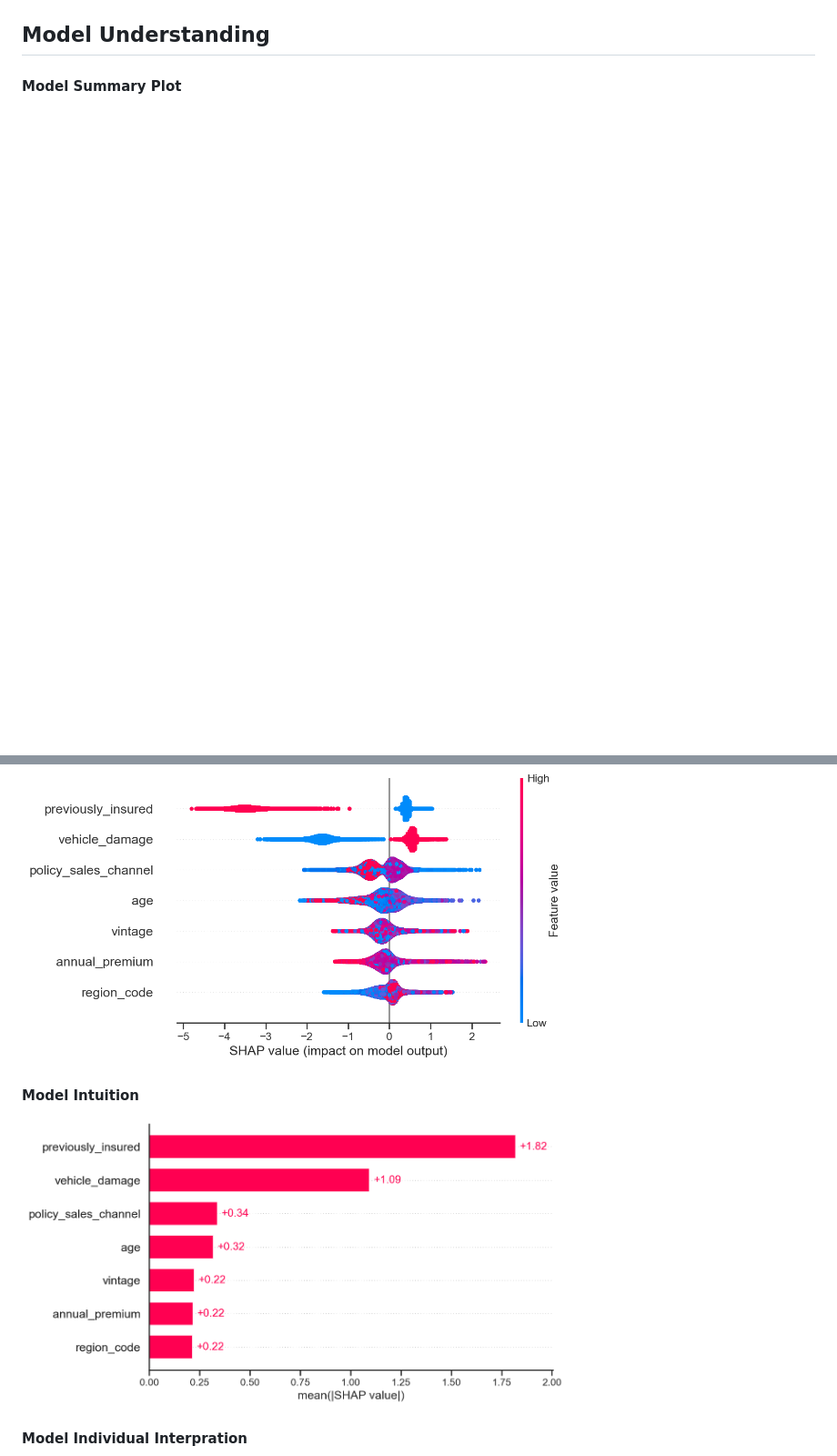
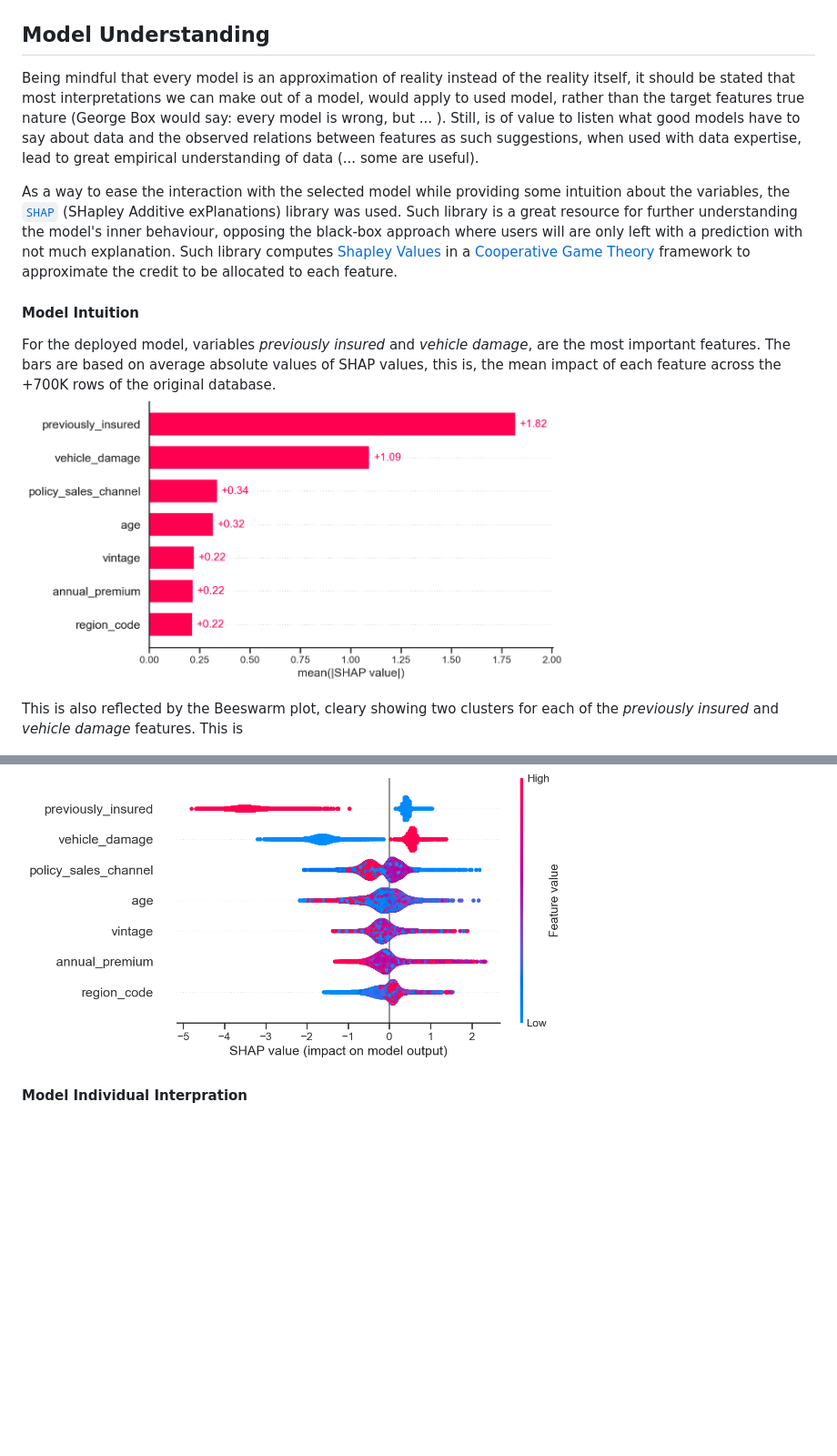
Before and after one commit to sebmatecho/health_insurance, a Markdown page: readme.md, 2 parts joined by grey strips. Shown at 91% size. Rendered like a GitHub page; blank space fills up the shorter version.

Commit message:
SHAP added

```diff
--- a/readme.md
+++ b/readme.md
@@ -74,11 +74,21 @@ Other considered models:
 <img src="models/figures/logistic_regression.png" width="900" height="300" />
 
 ## Model Understanding
-#### Model Summary Plot
+
+Being mindful that every model is an approximation of reality instead of the reality itself, it should be stated that most interpretations we can make out of a model, would apply to used model, rather than the target features true nature (George Box would say: every model is wrong, but ... ). Still, is of value to listen what good models have to say about data and the observed relations between features as such suggestions, when used with data expertise, lead to great empirical understanding of data (... some are useful).
+
+
+As a way to ease the interaction with the selected model while providing some intuition about the variables, the [`SHAP`](https://shap.readthedocs.io/en/latest/index.html) (SHapley Additive exPlanations) library was used. Such library is a great resource for further understanding the model's inner behaviour, opposing the black-box approach where users will are only left with a prediction with not much explanation. Such library computes [Shapley Values](https://en.wikipedia.org/wiki/Shapley_value) in a [Cooperative Game Theory](https://en.wikipedia.org/wiki/Cooperative_game_theory) framework to approximate the credit to be allocated to each feature.
+
+#### Model Intuition
+
+For the deployed model, variables *previously insured* and *vehicle damage*, are the most important features. The bars are based on average absolute values of SHAP values, this is, the mean impact of each feature across the +700K rows of the original database.
+<img src="SHAP/plots.png" width="600" height="300" />
+
+This is also reflected by the Beeswarm plot, cleary showing two clusters for each of the *previously insured* and *vehicle damage* features. This is
+
 <img src="SHAP/summary_plot.png" width="600" height="300" />
 
-#### Model Intuition
-<img src="SHAP/plots.png" width="600" height="300" />
 
 #### Model Individual Interpration
 <img src="SHAP/waterfall.png" width="600" height="300" />
```
